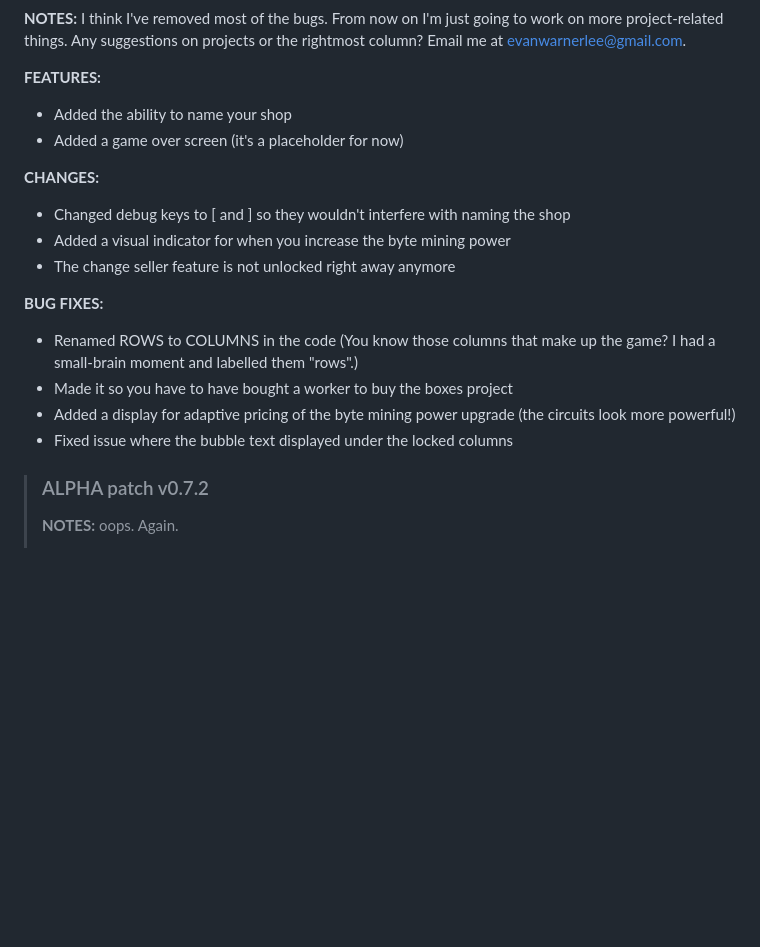
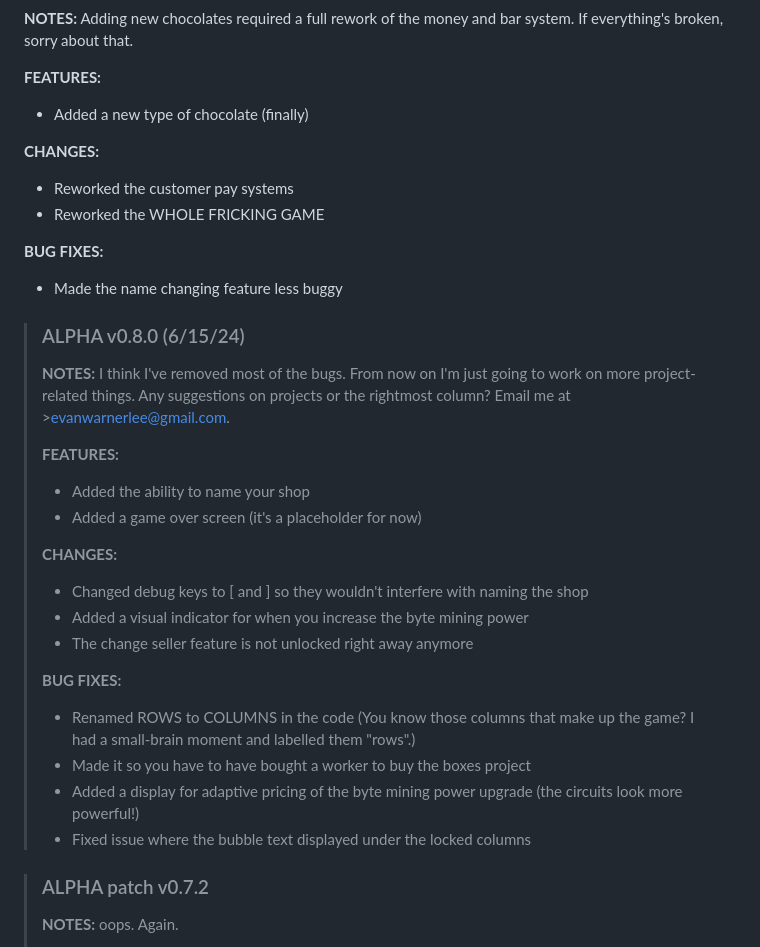
Before and after one commit to evanworks/chocolate-factory, a Markdown page: README.md, the part around one of its changes. Drawn GitHub-style; blank space fills up the shorter version.

```diff
--- a/README.md
+++ b/README.md
@@ -13,20 +15,35 @@ _New updates every week!_
 **NOTES:**
-I think I've removed most of the bugs. From now on I'm just going to work on more project-related things. Any suggestions on projects or the rightmost column? Email me at evanwarnerlee@gmail.com.
+Adding new chocolates required a full rework of the money and bar system. If everything's broken, sorry about that.
 
 **FEATURES:**
-* Added the ability to name your shop
-* Added a game over screen (it's a placeholder for now)
+* Added a new type of chocolate (finally)
 
 **CHANGES:**
-* Changed debug keys to [ and \] so they wouldn't interfere with naming the shop
-* Added a visual indicator for when you increase the byte mining power
-* The change seller feature is not unlocked right away anymore
+* Reworked the customer pay systems
+* Reworked the WHOLE FRICKING GAME
 
 **BUG FIXES:**
-* Renamed ROWS to COLUMNS in the code (You know those columns that make up the game? I had a small-brain moment and labelled them "rows".)
-* Made it so you have to have bought a worker to buy the boxes project
-* Added a display for adaptive pricing of the byte mining power upgrade (the circuits look more powerful!)
-* Fixed issue where the bubble text displayed under the locked columns
+* Made the name changing feature less buggy
+
+
+>### ALPHA v0.8.0 (6/15/24)
+>**NOTES:**
+>I think I've removed most of the bugs. From now on I'm just going to work on more project-related things. Any suggestions on projects or the rightmost column? Email me at >evanwarnerlee@gmail.com.
+>
+>**FEATURES:**
+>* Added the ability to name your shop
+>* Added a game over screen (it's a placeholder for now)
+>
+>**CHANGES:**
+>* Changed debug keys to [ and \] so they wouldn't interfere with naming the shop
+>* Added a visual indicator for when you increase the byte mining power
+>* The change seller feature is not unlocked right away anymore
+>
+>**BUG FIXES:**
+>* Renamed ROWS to COLUMNS in the code (You know those columns that make up the game? I had a small-brain moment and labelled them "rows".)
+>* Made it so you have to have bought a worker to buy the boxes project
+>* Added a display for adaptive pricing of the byte mining power upgrade (the circuits look more powerful!)
+>* Fixed issue where the bubble text displayed under the locked columns
 
 
 >### ALPHA patch v0.7.2
```
Also changed, not shown: other parts of README.md (+3 -1 lines).
